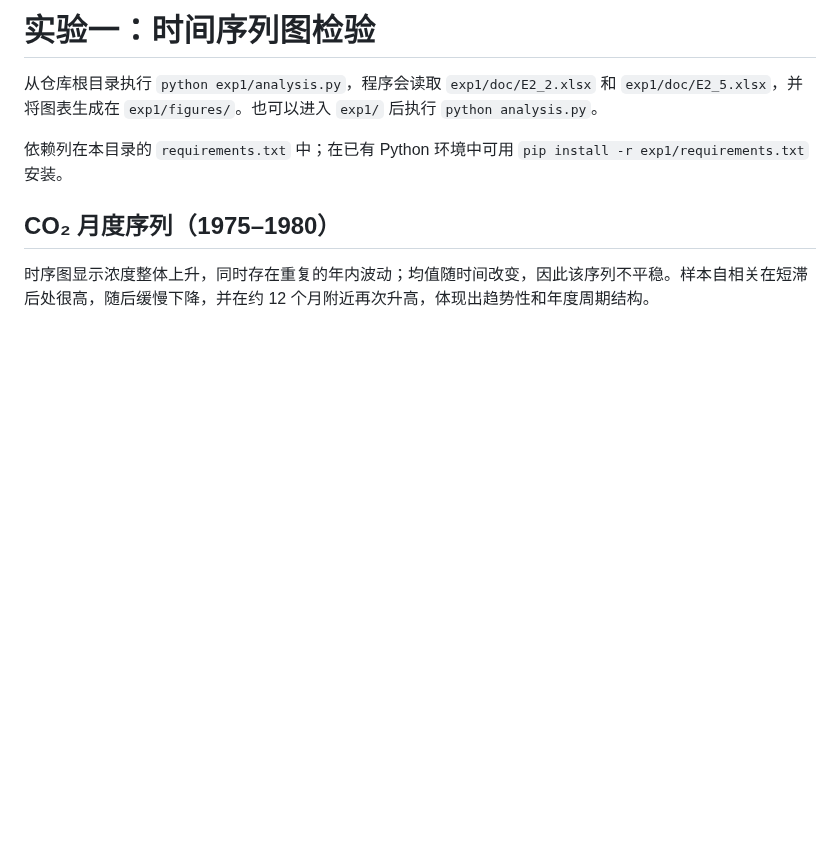
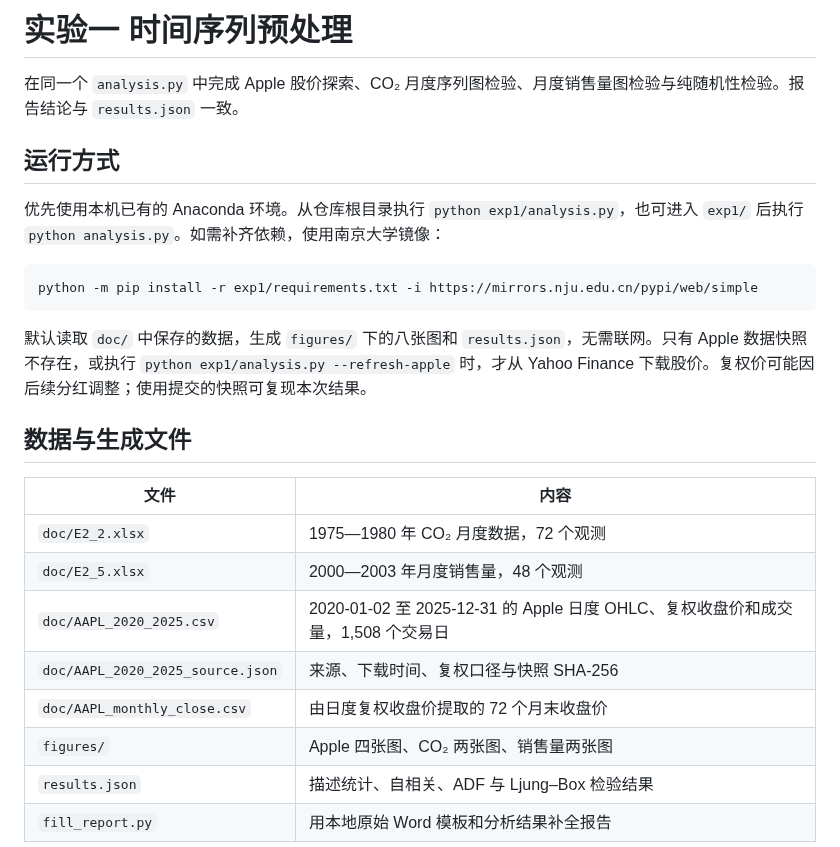
Before and after one commit to SpringFieldCafe/TimeSeriesAnalysis, a Markdown page: exp1/README.md, the part around one of its changes. Rendered like a GitHub page; blank space fills up the shorter version.

````diff
--- a/exp1/README.md
+++ b/exp1/README.md
@@ -1,9 +1,27 @@
-# 实验一：时间序列图检验
+# 实验一 时间序列预处理
 
-从仓库根目录执行 `python exp1/analysis.py`，程序会读取 `exp1/doc/E2_2.xlsx` 和 `exp1/doc/E2_5.xlsx`，并将图表生成在 `exp1/figures/`。也可以进入 `exp1/` 后执行 `python analysis.py`。
+在同一个 `analysis.py` 中完成 Apple 股价探索、CO₂ 月度序列图检验、月度销售量图检验与纯随机性检验。报告结论与 `results.json` 一致。
 
-依赖列在本目录的 `requirements.txt` 中；在已有 Python 环境中可用 `pip install -r exp1/requirements.txt` 安装。
+## 运行方式
 
-## CO₂ 月度序列（1975–1980）
+优先使用本机已有的 Anaconda 环境。从仓库根目录执行 `python exp1/analysis.py`，也可进入 `exp1/` 后执行 `python analysis.py`。如需补齐依赖，使用南京大学镜像：
 
-时序图显示浓度整体上升，同时存在重复的年内波动；均值随时间改变，因此该序列不平稳。样本自相关在短滞后处很高，随后缓慢下降，并在约 12 个月附近再次升高，体现出趋势性和年度周期结构。
+```powershell
+python -m pip install -r exp1/requirements.txt -i https://mirrors.nju.edu.cn/pypi/web/simple
+```
+
+默认读取 `doc/` 中保存的数据，生成 `figures/` 下的八张图和 `results.json`，无需联网。只有 Apple 数据快照不存在，或执行 `python exp1/analysis.py --refresh-apple` 时，才从 Yahoo Finance 下载股价。复权价可能因后续分红调整；使用提交的快照可复现本次结果。
+
+## 数据与生成文件
+
+| 文件 | 内容 |
+| --- | --- |
+| `doc/E2_2.xlsx` | 1975—1980 年 CO₂ 月度数据，72 个观测 |
+| `doc/E2_5.xlsx` | 2000—2003 年月度销售量，48 个观测 |
+| `doc/AAPL_2020_2025.csv` | 2020-01-02 至 2025-12-31 的 Apple 日度 OHLC、复权收盘价和成交量，1,508 个交易日 |
+| `doc/AAPL_2020_2025_source.json` | 来源、下载时间、复权口径与快照 SHA-256 |
+| `doc/AAPL_monthly_close.csv` | 由日度复权收盘价提取的 72 个月末收盘价 |
+| `figures/` | Apple 四张图、CO₂ 两张图、销售量两张图 |
+| `results.json` | 描述统计、自相关、ADF 与 Ljung–Box 检验结果 |
+| `fill_report.py` | 用本地原始 Word 模板和分析结果补全报告 |
+
````
Also changed, not shown: other parts of exp1/README.md (+39 -3 lines), exp1/figures/apple_price_acf.png (added), exp1/figures/apple_price_time.png (added), exp1/figures/apple_returns_acf.png (added), exp1/figures/apple_returns_time.png (added), 8 other files.
